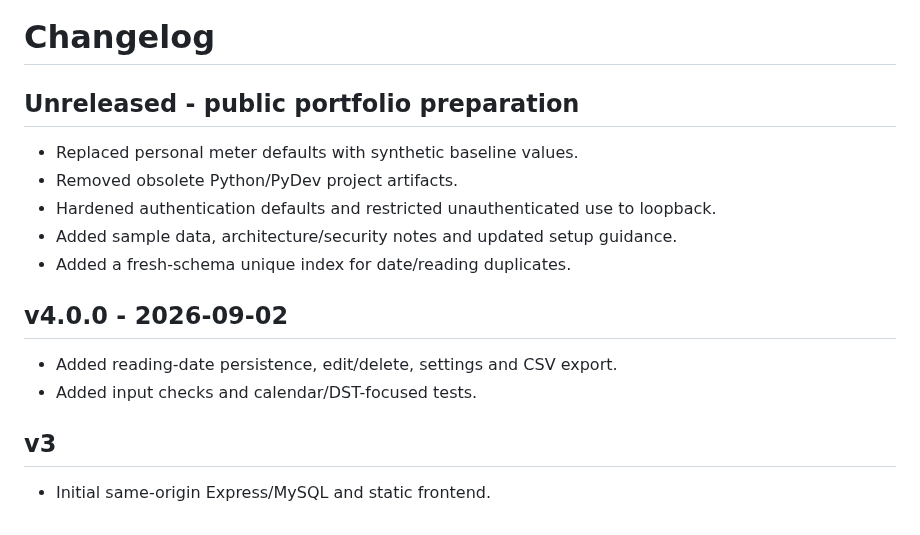
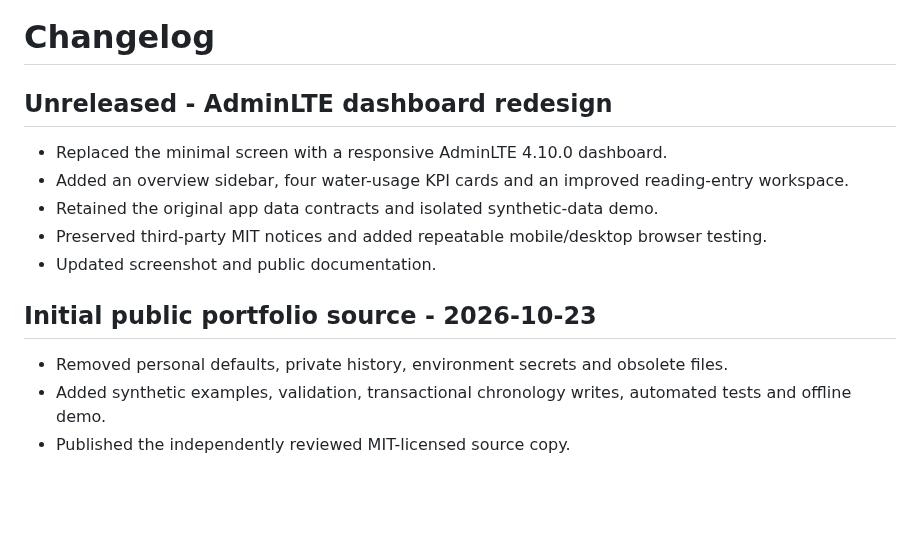
Before and after one commit to pfirsowicz/water-allowance-tracker, a Markdown page: CHANGELOG.md, the part around the change. GitHub-like rendering; blank space fills up the shorter version.

```diff
--- a/CHANGELOG.md
+++ b/CHANGELOG.md
@@ -1,18 +1,15 @@
 # Changelog
 
-## Unreleased - public portfolio preparation
+## Unreleased - AdminLTE dashboard redesign
 
-- Replaced personal meter defaults with synthetic baseline values.
-- Removed obsolete Python/PyDev project artifacts.
-- Hardened authentication defaults and restricted unauthenticated use to loopback.
-- Added sample data, architecture/security notes and updated setup guidance.
-- Added a fresh-schema unique index for date/reading duplicates.
+- Replaced the minimal screen with a responsive AdminLTE 4.10.0 dashboard.
+- Added an overview sidebar, four water-usage KPI cards and an improved reading-entry workspace.
+- Retained the original app data contracts and isolated synthetic-data demo.
+- Preserved third-party MIT notices and added repeatable mobile/desktop browser testing.
+- Updated screenshot and public documentation.
 
-## v4.0.0 - 2026-09-02
+## Initial public portfolio source - 2026-10-23
 
-- Added reading-date persistence, edit/delete, settings and CSV export.
-- Added input checks and calendar/DST-focused tests.
-
-## v3
-
-- Initial same-origin Express/MySQL and static frontend.
+- Removed personal defaults, private history, environment secrets and obsolete files.
+- Added synthetic examples, validation, transactional chronology writes, automated tests and offline demo.
+- Published the independently reviewed MIT-licensed source copy.
```
Also changed, not shown: README.md (+38 -27 lines), docs/template-attribution.md (added, +15 -0 lines), docs/screenshot.png, 16 other files.
